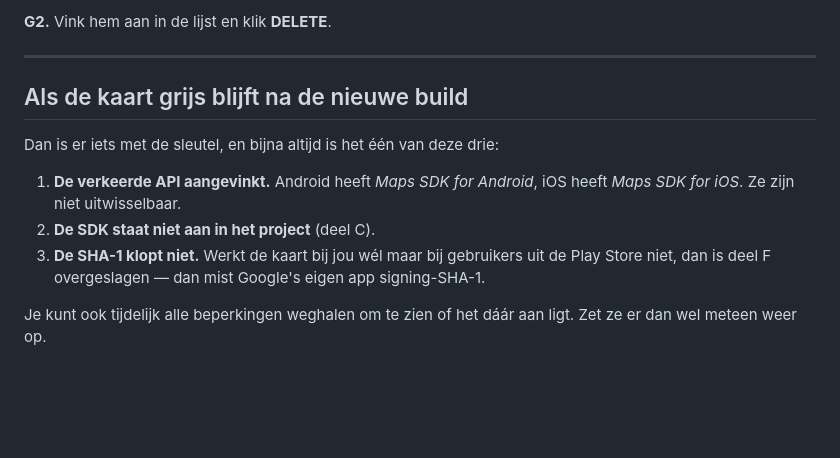
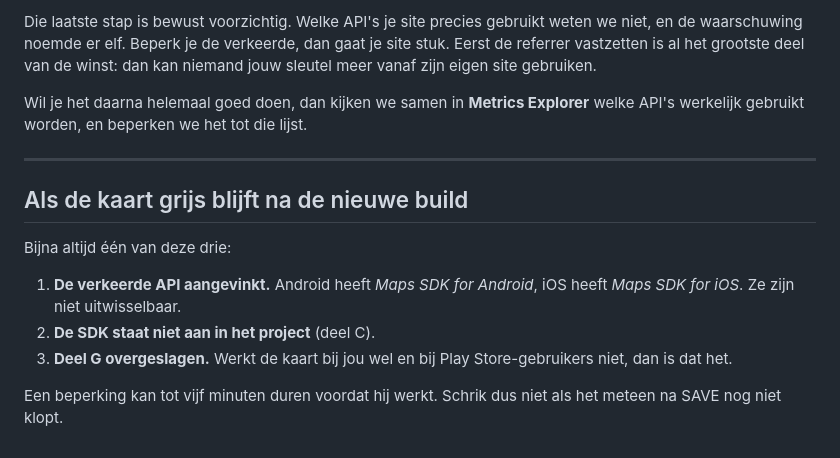
Before and after one commit to EkeBosman/snackspert, a Markdown page: snackspert-app/SLEUTELS.md, the part around one of its changes. Rendered like a GitHub page; blank space fills up the shorter version.

```diff
--- a/snackspert-app/SLEUTELS.md
+++ b/snackspert-app/SLEUTELS.md
@@ -190,18 +195,24 @@ Zodra je nieuwe build draait en je hebt gecontroleerd dat de kaart werkt:
 
-**G2.** Vink hem aan in de lijst en klik **DELETE**.
+Die laatste stap is bewust voorzichtig. Welke API's je site precies gebruikt
+weten we niet, en de waarschuwing noemde er elf. Beperk je de verkeerde, dan
+gaat je site stuk. Eerst de referrer vastzetten is al het grootste deel van de
+winst: dan kan niemand jouw sleutel meer vanaf zijn eigen site gebruiken.
+
+Wil je het daarna helemaal goed doen, dan kijken we samen in **Metrics
+Explorer** welke API's werkelijk gebruikt worden, en beperken we het tot die
+lijst.
 
 ---
 
 ## Als de kaart grijs blijft na de nieuwe build
 
-Dan is er iets met de sleutel, en bijna altijd is het één van deze drie:
+Bijna altijd één van deze drie:
 
 1. **De verkeerde API aangevinkt.** Android heeft *Maps SDK for Android*, iOS
    heeft *Maps SDK for iOS*. Ze zijn niet uitwisselbaar.
 2. **De SDK staat niet aan in het project** (deel C).
-3. **De SHA-1 klopt niet.** Werkt de kaart bij jou wél maar bij gebruikers uit
-   de Play Store niet, dan is deel F overgeslagen — dan mist Google's eigen
-   app signing-SHA-1.
+3. **Deel G overgeslagen.** Werkt de kaart bij jou wel en bij Play
+   Store-gebruikers niet, dan is dat het.
 
-Je kunt ook tijdelijk alle beperkingen weghalen om te zien of het dáár aan ligt.
-Zet ze er dan wel meteen weer op.
+Een beperking kan tot vijf minuten duren voordat hij werkt. Schrik dus niet als
+het meteen na SAVE nog niet klopt.
```
Also changed, not shown: other parts of snackspert-app/SLEUTELS.md (+97 -92 lines).
